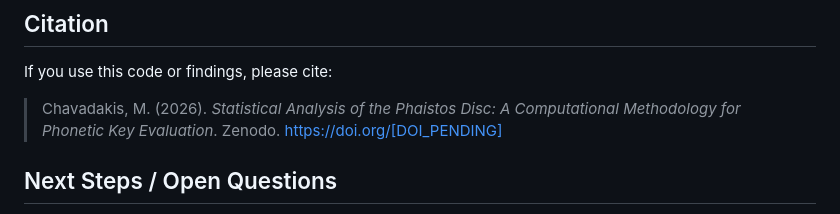
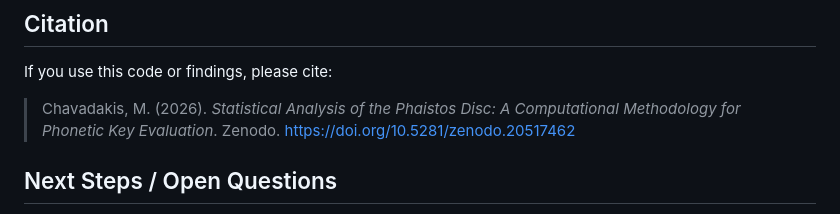
Before and after one commit to 12aiko55/phaistos-disc-analysis, a Markdown page: README.md, the part around the change. Drawn GitHub-style.

Commit message:
docs: add Zenodo DOI 10.5281/zenodo.20517462 to README citation

```diff
--- a/README.md
+++ b/README.md
@@ -100,7 +100,7 @@ python phaistos_headtohead.py
 
 If you use this code or findings, please cite:
 
-> Chavadakis, M. (2026). *Statistical Analysis of the Phaistos Disc: A Computational Methodology for Phonetic Key Evaluation*. Zenodo. https://doi.org/[DOI_PENDING]
+> Chavadakis, M. (2026). *Statistical Analysis of the Phaistos Disc: A Computational Methodology for Phonetic Key Evaluation*. Zenodo. https://doi.org/10.5281/zenodo.20517462
 
 ## Next Steps / Open Questions
 
```
